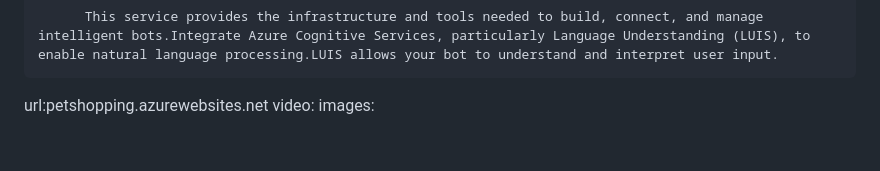
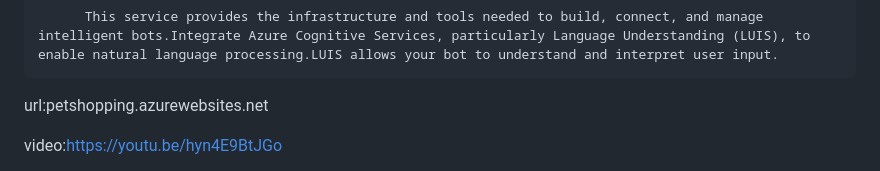
Before and after one commit to Vishnumrvs/pet-maintain, a Markdown page: README.md, the part around the change. GitHub-like rendering; blank space fills up the shorter version.

```diff
--- a/README.md
+++ b/README.md
@@ -68,5 +68,7 @@ Pet Care Guide is a project dedicated to simplifying and organizing various aspe
           This service provides the infrastructure and tools needed to build, connect, and manage intelligent bots.Integrate Azure Cognitive Services, particularly Language Understanding (LUIS), to enable natural language processing.LUIS allows your bot to understand and interpret user input.
 
 url:petshopping.azurewebsites.net
-video:
+
+video:https://youtu.be/hyn4E9BtJGo
+
 images:
```
